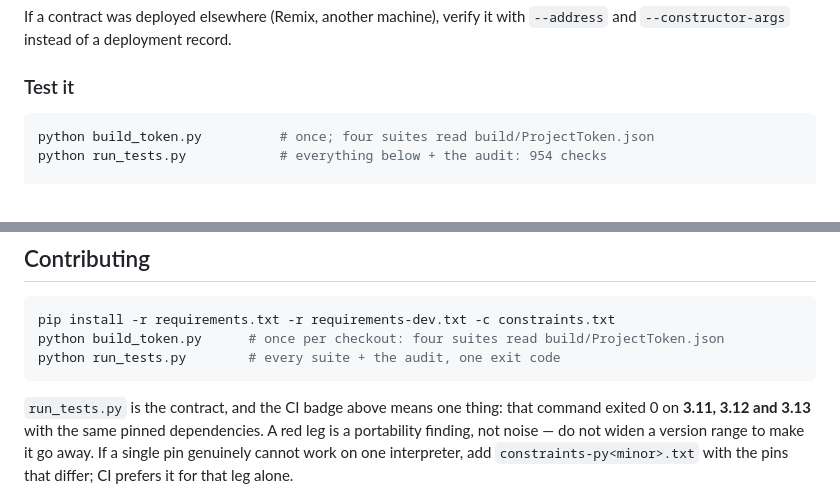
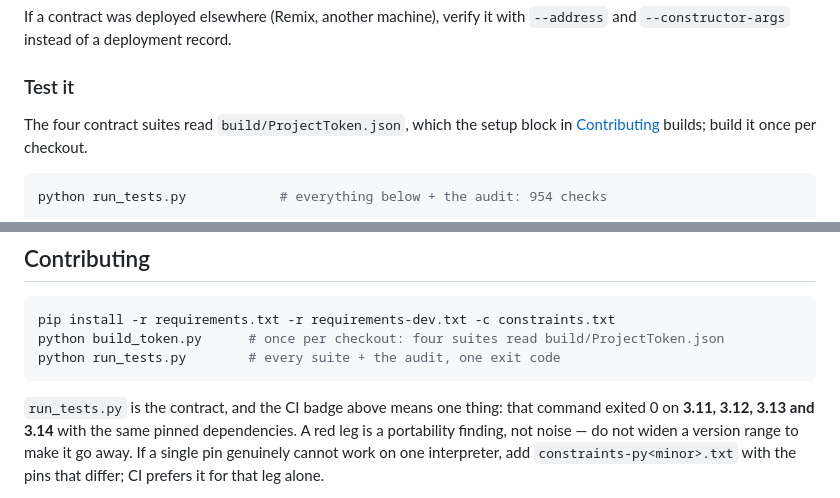
Before and after one commit to emeraldjewels4-rgb/loveweb-wallet-toolkit, a Markdown page: README.md, 2 parts joined by grey strips. GitHub-like rendering.

Commit message:
Merge pull request #29
It was written out twice -- in Test it and again in the Contributing block --
with different wording but the same claim, so the two could drift. Test it now
names the file the four contract suites read and points at the setup block,
which keeps the install/build/run sequence copy-pasteable as one unit.

Also corrects the interpreter list beside it: the badge claim still said 3.11 to
3.13 after the matrix gained 3.14.

Generated with Codebuff 🤖

Co-authored-by: Codebuff <noreply@codebuff.com>

````diff
--- a/README.md
+++ b/README.md
@@ -761,8 +761,10 @@ If a contract was deployed elsewhere (Remix, another machine), verify it with
 
 ### Test it
 
+The four contract suites read `build/ProjectToken.json`, which the setup block in
+[Contributing](#contributing) builds; build it once per checkout.
+
 ```bash
-python build_token.py          # once; four suites read build/ProjectToken.json
 python run_tests.py            # everything below + the audit: 954 checks
 
 python test_token.py           # 162 checks
@@ -981,7 +983,7 @@ python run_tests.py        # every suite + the audit, one exit code
 ```
 
 `run_tests.py` is the contract, and the CI badge above means one thing: that
-command exited 0 on **3.11, 3.12 and 3.13** with the same pinned dependencies.
+command exited 0 on **3.11, 3.12, 3.13 and 3.14** with the same pinned dependencies.
 A red leg is a portability finding, not noise — do not widen a version range to
 make it go away. If a single pin genuinely cannot work on one interpreter, add
 `constraints-py<minor>.txt` with the pins that differ; CI prefers it for that
````
